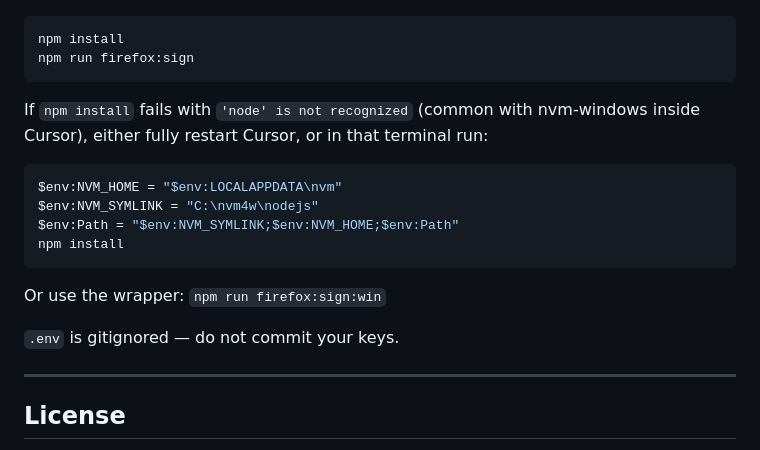
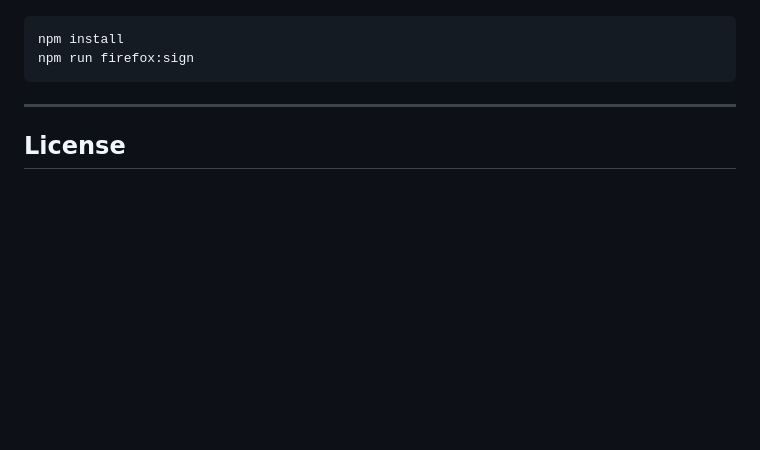
Before and after one commit to CapYangWenli/UnEasy-LCSC, a Markdown page: README.md, the part around the change. GitHub-like rendering; blank space fills up the shorter version.

Commit message:
Simplify npm install instructions for Windows users
Removed troubleshooting instructions for npm install on Windows and clarified usage of the wrapper command.

````diff
--- a/README.md
+++ b/README.md
@@ -244,18 +244,6 @@ npm install
 npm run firefox:sign
 ```
 
-If `npm install` fails with `'node' is not recognized` (common with nvm-windows inside Cursor), either fully restart Cursor, or in that terminal run:
-
-```powershell
-$env:NVM_HOME = "$env:LOCALAPPDATA\nvm"
-$env:NVM_SYMLINK = "C:\nvm4w\nodejs"
-$env:Path = "$env:NVM_SYMLINK;$env:NVM_HOME;$env:Path"
-npm install
-```
-
-Or use the wrapper: `npm run firefox:sign:win`
-
-`.env` is gitignored — do not commit your keys.
 
 ---
 
````
